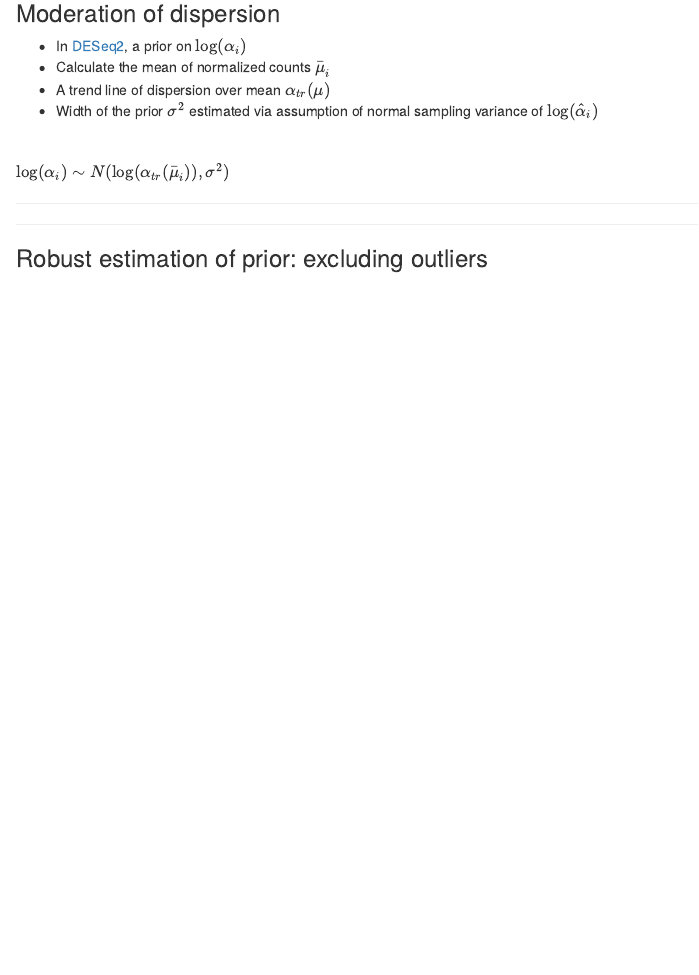
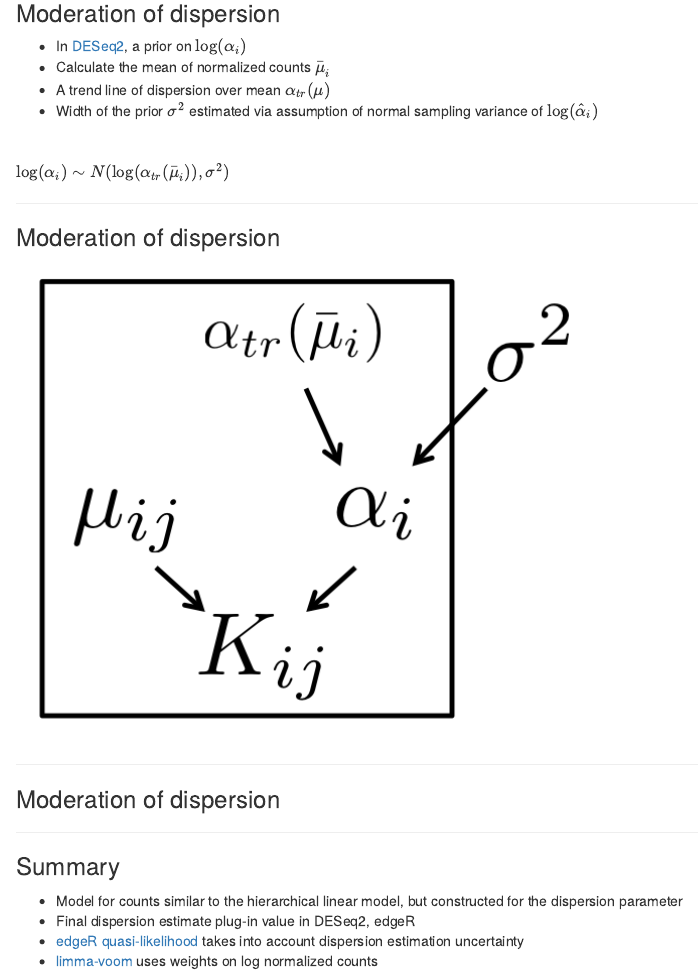
Before and after one commit to mikelove/hier_mod_rna, an R Markdown document (index.Rmd): the page in a window 1100 px wide, from 11320 px down. Rendered offline with R 4.5, knitr and Pandoc, with nearby package versions; the code chunks are not run, so their results and figures are left out.

Commit message:
finished

````diff
--- a/index.Rmd
+++ b/index.Rmd
@@ -654,17 +654,32 @@ $\log(\alpha_i) \sim N(\log(\alpha_{tr}(\bar{\mu}_i)), \sigma^2)$
 
 ---
 
-###
+### Moderation of dispersion
 
-```{r disp, echo=FALSE}
+![](img/plate3.png)
+
+---
+
+### Moderation of dispersion
+
+```{r echo=FALSE}
 dds <- DESeqDataSet(airway, ~dex)
 dds <- dds[rowSums(counts(dds)) > 20,]
 dds <- estimateSizeFactors(dds)
-dds <- estimateDispersions(dds)
+dds <- estimateDispersions(dds, quiet=TRUE)
+```
+
+```{r disp, echo=FALSE, fig.width=9}
 bigpar()
 plotDispEsts(dds, ylim=c(1e-4,10))
 ```
 
 ---
 
-### Robust estimation of prior: excluding outliers
+### Summary
+
+* Model for counts similar to the hierarchical linear model,
+  but constructed for the dispersion parameter
+* Final dispersion estimate plug-in value in DESeq2, edgeR
+* [edgeR quasi-likelihood](https://www.ncbi.nlm.nih.gov/pubmed/23104842) takes into account dispersion estimation uncertainty
+* [limma-voom](https://www.ncbi.nlm.nih.gov/pubmed/24485249) uses weights on log normalized counts
````
Also changed, not shown: assets/fig/disp-1.png, index.html, index.md.
